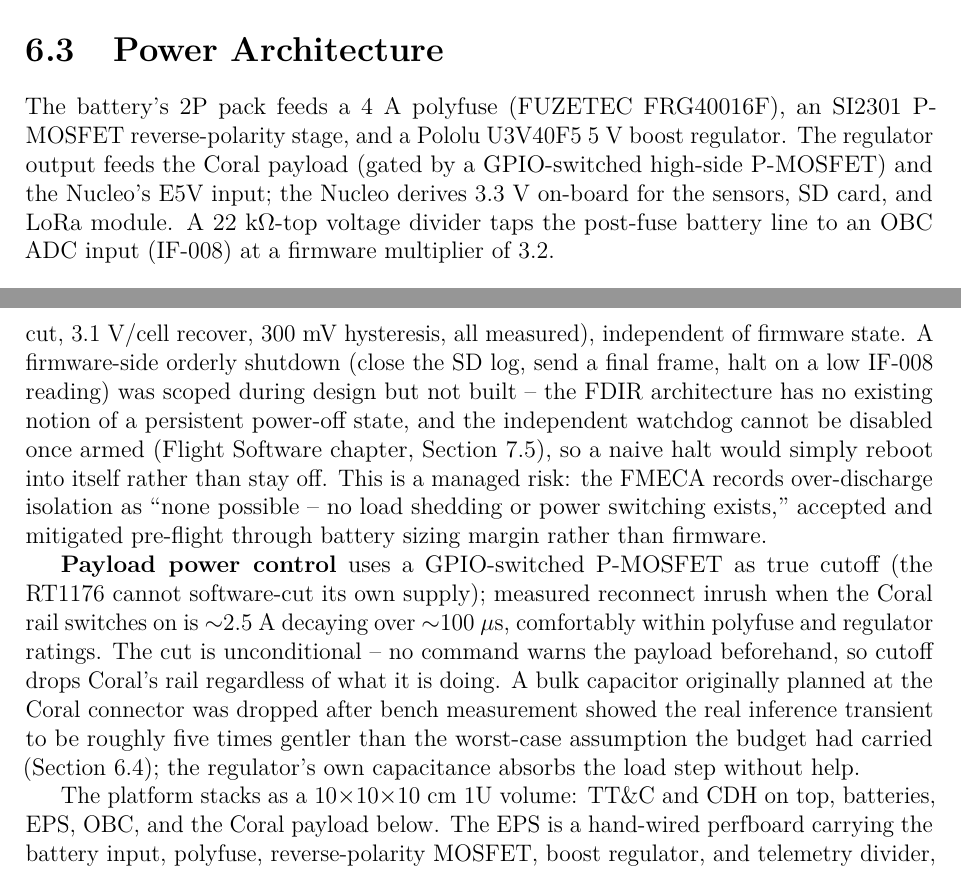
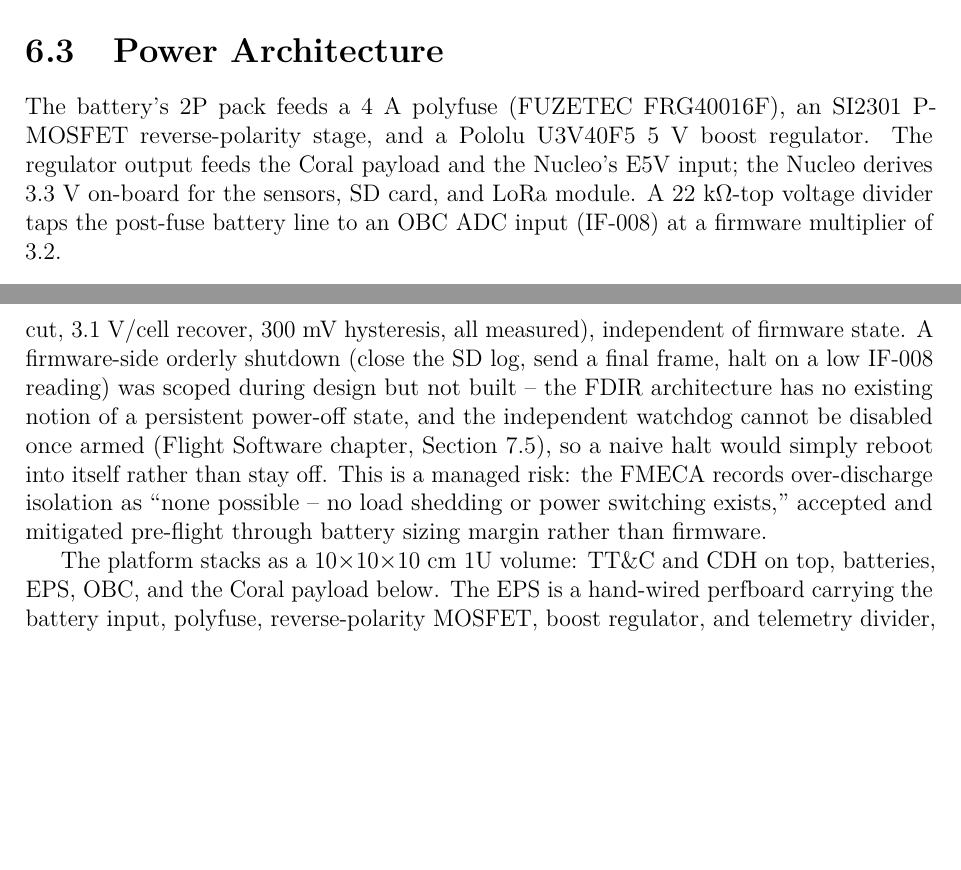
Before and after one commit to k-hesselmann/scsd-lakitu-cubesat, a LaTeX thesis (Final_Report/main.tex, which reads Final_Report/chapters/eps.tex): two parts of pages 36 and 37 of 79, joined at a grey line, cut so that both start at the same text, the shorter picture padded with empty space. Compiled offline with pdfLaTeX.

Commit message:
Remove incorrect GPIO-switched payload cutoff description from EPS chapter
The report described a GPIO-controlled P-MOSFET cutoff for the Coral
payload rail that was never actually implemented.

Co-Authored-By: Claude Sonnet 5 <noreply@anthropic.com>

```diff
--- a/Final_Report/chapters/eps.tex
+++ b/Final_Report/chapters/eps.tex
@@ -61,9 +61,9 @@ $\sim$3.1$\times$ margin against the PR-008 floor of 1.5$\times$.
 
 The battery's 2P pack feeds a 4~A polyfuse (FUZETEC FRG40016F), an SI2301
 P-MOSFET reverse-polarity stage, and a Pololu U3V40F5 5~V boost regulator.
-The regulator output feeds the Coral payload (gated by a GPIO-switched
-high-side P-MOSFET) and the Nucleo's E5V input; the Nucleo derives 3.3~V
-on-board for the sensors, SD card, and LoRa module. A 22~k$\Omega$-top
+The regulator output feeds the Coral payload and the Nucleo's E5V input;
+the Nucleo derives 3.3~V on-board for the sensors, SD card, and LoRa
+module. A 22~k$\Omega$-top
 voltage divider taps the post-fuse battery line to an OBC ADC input
 (IF-008) at a firmware multiplier of 3.2.
 
@@ -88,19 +88,6 @@ managed risk: the FMECA records over-discharge isolation
 as ``none possible -- no load shedding or power switching exists,''
 accepted and mitigated pre-flight through battery sizing margin rather
 than firmware.
-
-\textbf{Payload power control} uses a GPIO-switched P-MOSFET as true
-cutoff (the RT1176 cannot software-cut its own supply); measured
-reconnect inrush when the Coral rail switches on is $\sim$2.5~A decaying
-over $\sim$100~$\mu$s, comfortably within polyfuse and regulator ratings.
-The cut is unconditional -- no command warns the payload beforehand, so
-cutoff drops Coral's rail regardless of what it is doing. A bulk capacitor
-originally
-planned at the Coral connector was dropped after bench measurement showed
-the real inference transient to be roughly five times gentler than the
-worst-case assumption the budget had carried
-(Section~\ref{sec:eps-verification}); the regulator's own capacitance
-absorbs the load step without help.
 
 The platform stacks as a 10$\times$10$\times$10~cm 1U volume: TT\&C and CDH
 on top, batteries, EPS, OBC, and the Coral payload below. The EPS is a
```
